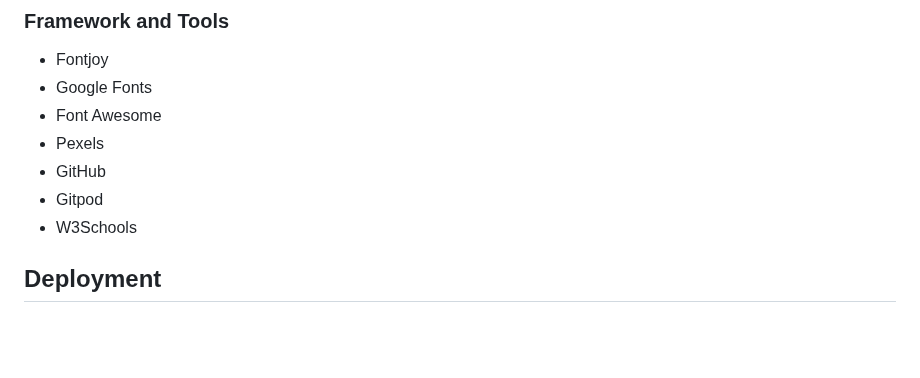
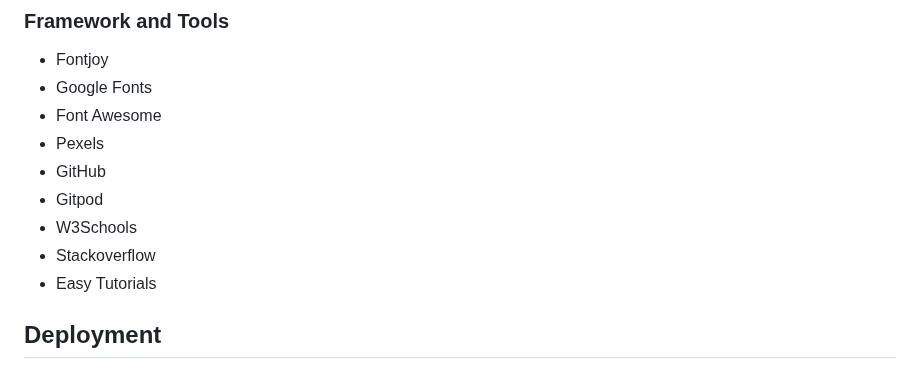
Before and after one commit to lewisjones37/MSP2_to-do-list, a Markdown page: README.md, the part around the change. GitHub-like rendering; blank space fills up the shorter version.

Commit message:
update tools section of readme

```diff
--- a/README.md
+++ b/README.md
@@ -240,6 +240,8 @@ In future updates, I intend to incorporate a categories feature in "Emily's 2do'
 - GitHub
 - Gitpod
 - W3Schools
+- Stackoverflow
+- Easy Tutorials
 
 ## Deployment
 
```
